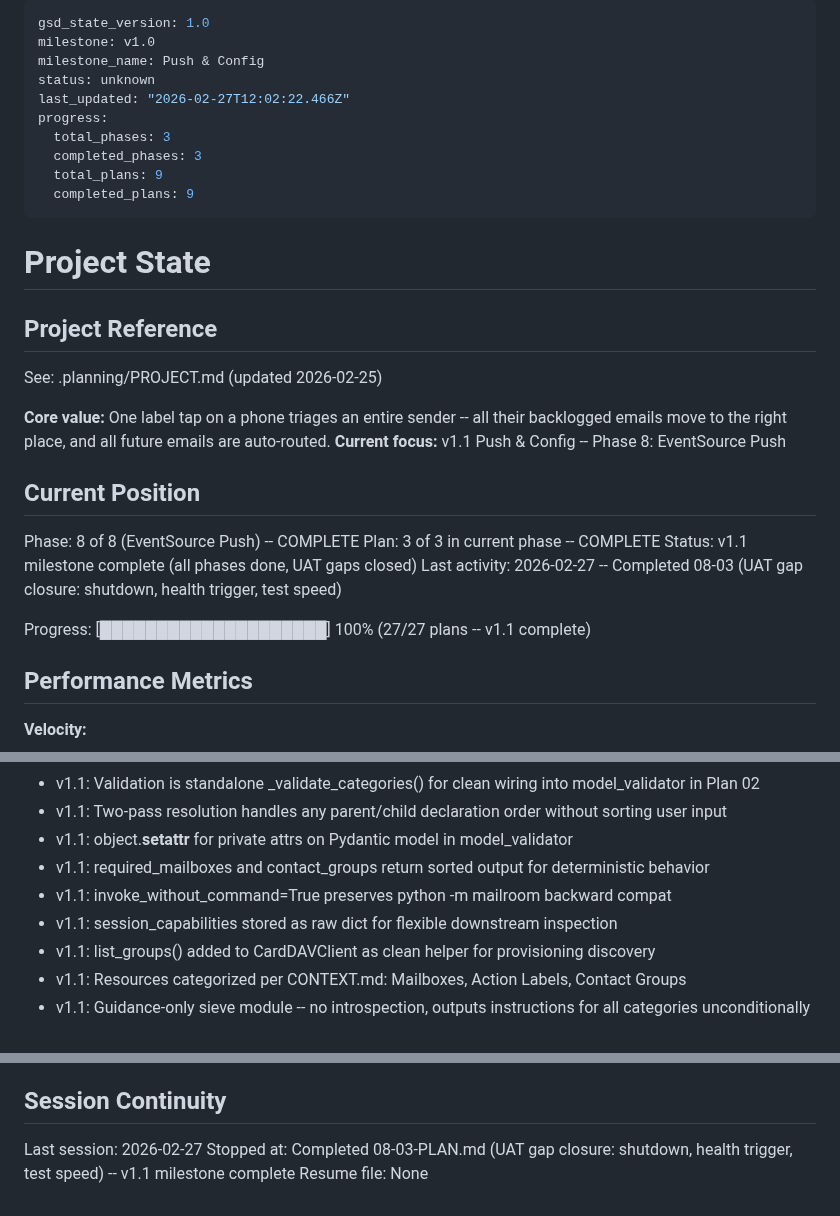
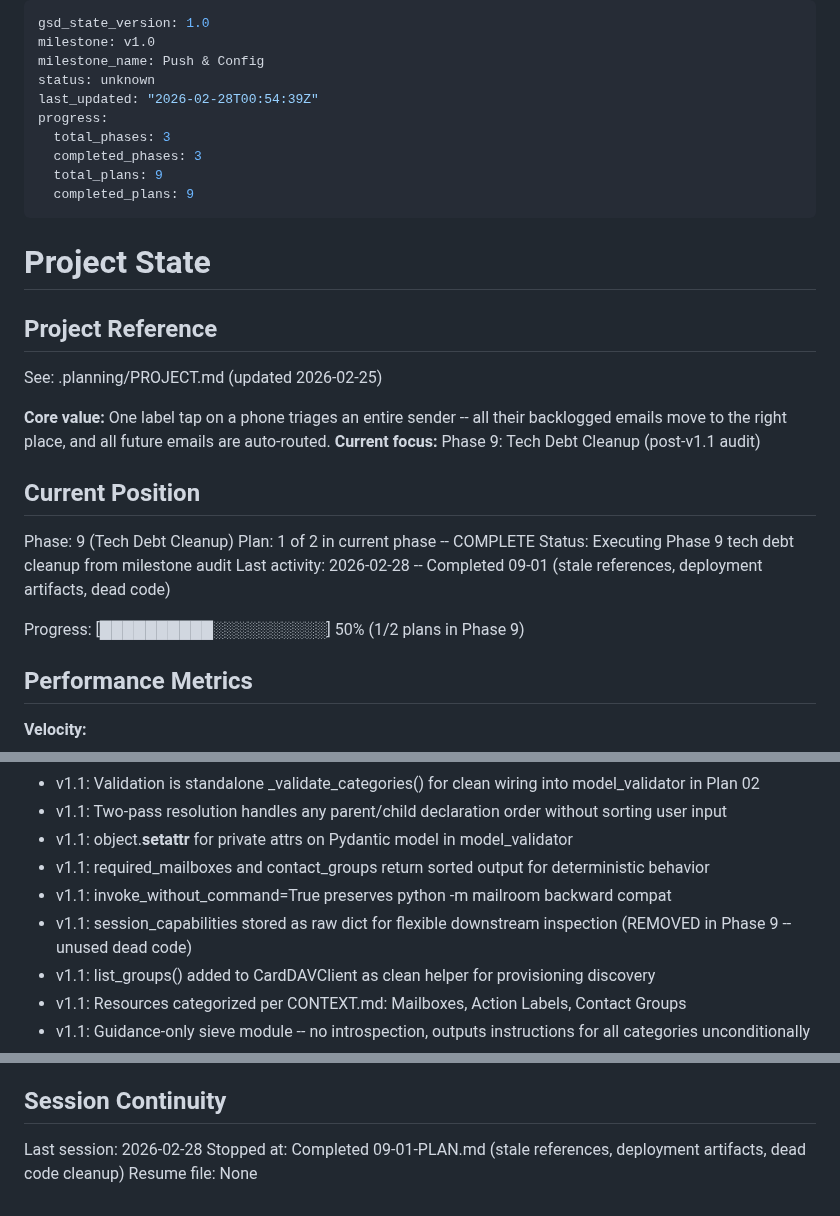
Before and after one commit to HelloThisIsFlo/mailroom, a Markdown page: .planning/STATE.md, 3 parts joined by grey strips. Drawn GitHub-style.

Commit message:
docs(09-01): complete stale references and dead code cleanup plan
- Create 09-01-SUMMARY.md with execution results
- Update STATE.md with Phase 9 position, decisions, session
- Update ROADMAP.md with Phase 9 plan progress (1/2)

Co-Authored-By: Claude Opus 4.6 <noreply@anthropic.com>

```diff
--- a/.planning/STATE.md
+++ b/.planning/STATE.md
@@ -3,7 +3,7 @@ gsd_state_version: 1.0
 milestone: v1.0
 milestone_name: Push & Config
 status: unknown
-last_updated: "2026-02-27T12:02:22.466Z"
+last_updated: "2026-02-28T00:54:39Z"
 progress:
   total_phases: 3
   completed_phases: 3
@@ -18,16 +18,16 @@ progress:
 See: .planning/PROJECT.md (updated 2026-02-25)
 
 **Core value:** One label tap on a phone triages an entire sender -- all their backlogged emails move to the right place, and all future emails are auto-routed.
-**Current focus:** v1.1 Push & Config -- Phase 8: EventSource Push
+**Current focus:** Phase 9: Tech Debt Cleanup (post-v1.1 audit)
 
 ## Current Position
 
-Phase: 8 of 8 (EventSource Push) -- COMPLETE
-Plan: 3 of 3 in current phase -- COMPLETE
-Status: v1.1 milestone complete (all phases done, UAT gaps closed)
-Last activity: 2026-02-27 -- Completed 08-03 (UAT gap closure: shutdown, health trigger, test speed)
+Phase: 9 (Tech Debt Cleanup)
+Plan: 1 of 2 in current phase -- COMPLETE
+Status: Executing Phase 9 tech debt cleanup from milestone audit
+Last activity: 2026-02-28 -- Completed 09-01 (stale references, deployment artifacts, dead code)
 
-Progress: [████████████████████] 100% (27/27 plans -- v1.1 complete)
+Progress: [██████████░░░░░░░░░░] 50% (1/2 plans in Phase 9)
 
 ## Performance Metrics
 
@@ -64,7 +65,7 @@ Full decision log with outcomes in PROJECT.md Key Decisions table.
 - v1.1: object.__setattr__ for private attrs on Pydantic model in model_validator
 - v1.1: required_mailboxes and contact_groups return sorted output for deterministic behavior
 - v1.1: invoke_without_command=True preserves python -m mailroom backward compat
-- v1.1: session_capabilities stored as raw dict for flexible downstream inspection
+- v1.1: session_capabilities stored as raw dict for flexible downstream inspection (REMOVED in Phase 9 -- unused dead code)
 - v1.1: list_groups() added to CardDAVClient as clean helper for provisioning discovery
 - v1.1: Resources categorized per CONTEXT.md: Mailboxes, Action Labels, Contact Groups
 - v1.1: Guidance-only sieve module -- no introspection, outputs instructions for all categories unconditionally
@@ -98,6 +100,6 @@ None.
 
 ## Session Continuity
 
-Last session: 2026-02-27
-Stopped at: Completed 08-03-PLAN.md (UAT gap closure: shutdown, health trigger, test speed) -- v1.1 milestone complete
+Last session: 2026-02-28
+Stopped at: Completed 09-01-PLAN.md (stale references, deployment artifacts, dead code cleanup)
 Resume file: None
```
Also changed, not shown: other parts of .planning/STATE.md (+2 -0 lines), 1 other file.
